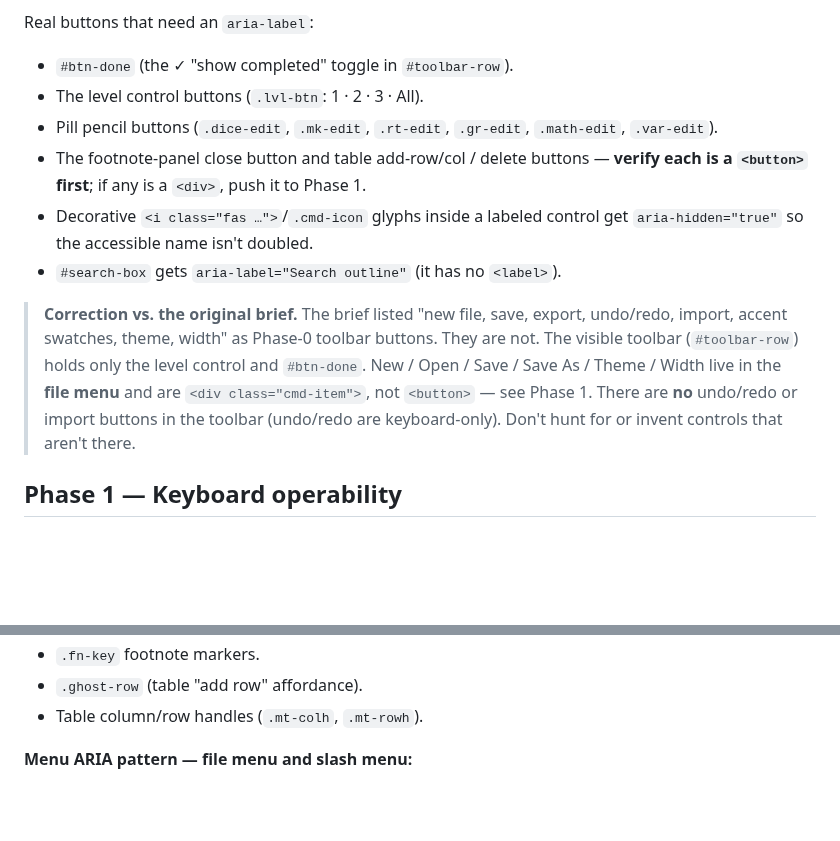
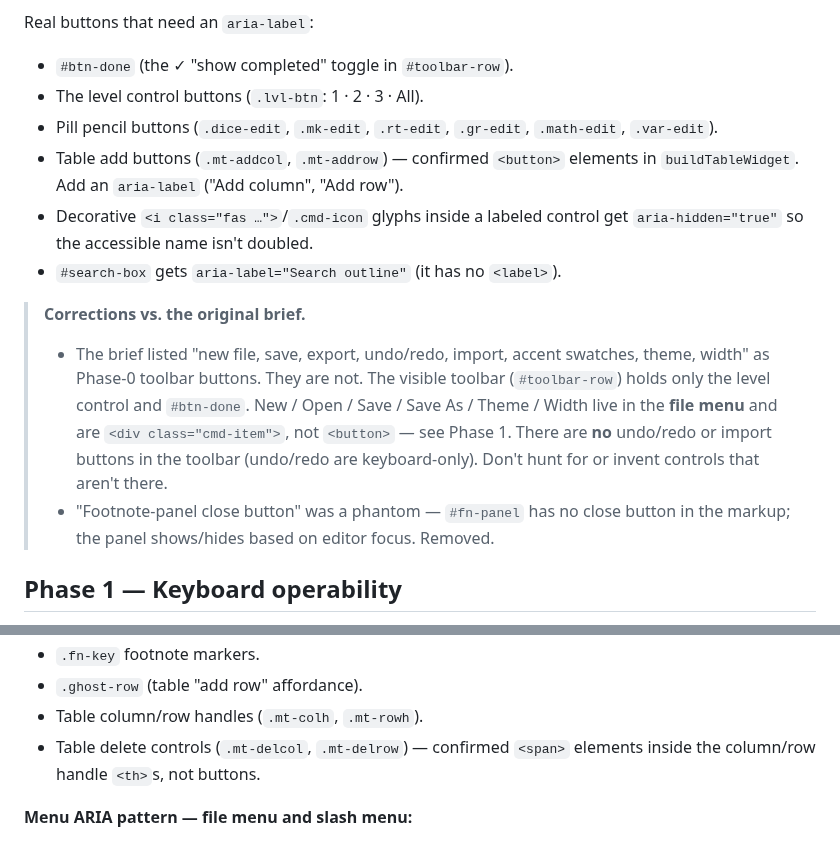
Before and after one commit to zntznt/pointliner, a Markdown page: docs/accessibility.md, 2 parts joined by grey strips. Drawn GitHub-style; blank space fills up the shorter version.

Commit message:
docs: fix CLAUDE.md Tier-2 contradiction and a11y Phase-0 phantom controls
CLAUDE.md:
- Rewrite the "unified grammar engine" Tier-2 bullet: composition is already
  wired (expandText/collectRules handle tables calling rules/other tables, dice
  inside entries, named markov chains callable as {chainName}). Bullet now
  describes what's actually left — retiring the legacy per-feature pill paths —
  not building composition from scratch.

docs/accessibility.md Phase 0:
- Split "table add-row/col / delete buttons": .mt-addcol/.mt-addrow are
  confirmed <button> elements and stay in Phase 0; .mt-delcol/.mt-delrow are
  confirmed <span> elements and move to Phase 1.
- Remove "footnote-panel close button": #fn-panel has no close button in the
  markup (auto-shows/hides on editor focus). Phantom — removed, not relocated.
- Expand the correction note to cover both fixes.

https://claude.ai/code/session_01RxqqMSMAKp9JVuKdbFLeHg

```diff
--- a/docs/accessibility.md
+++ b/docs/accessibility.md
@@ -43,19 +43,22 @@ Real buttons that need an `aria-label`:
 - The level control buttons (`.lvl-btn`: 1 · 2 · 3 · All).
 - Pill pencil buttons (`.dice-edit`, `.mk-edit`, `.rt-edit`, `.gr-edit`,
   `.math-edit`, `.var-edit`).
-- The footnote-panel close button and table add-row/col / delete buttons —
-  **verify each is a `<button>` first**; if any is a `<div>`, push it to Phase 1.
+- Table add buttons (`.mt-addcol`, `.mt-addrow`) — confirmed `<button>` elements
+  in `buildTableWidget`. Add an `aria-label` ("Add column", "Add row").
 - Decorative `<i class="fas …">`/`.cmd-icon` glyphs inside a labeled control get
   `aria-hidden="true"` so the accessible name isn't doubled.
 - `#search-box` gets `aria-label="Search outline"` (it has no `<label>`).
 
-> **Correction vs. the original brief.** The brief listed "new file, save,
-> export, undo/redo, import, accent swatches, theme, width" as Phase-0 toolbar
-> buttons. They are not. The visible toolbar (`#toolbar-row`) holds only the
-> level control and `#btn-done`. New / Open / Save / Save As / Theme / Width live
-> in the **file menu** and are `<div class="cmd-item">`, not `<button>` — see
-> Phase 1. There are **no** undo/redo or import buttons in the toolbar (undo/redo
-> are keyboard-only). Don't hunt for or invent controls that aren't there.
+> **Corrections vs. the original brief.**
+> - The brief listed "new file, save, export, undo/redo, import, accent swatches,
+>   theme, width" as Phase-0 toolbar buttons. They are not. The visible toolbar
+>   (`#toolbar-row`) holds only the level control and `#btn-done`. New / Open /
+>   Save / Save As / Theme / Width live in the **file menu** and are
+>   `<div class="cmd-item">`, not `<button>` — see Phase 1. There are **no**
+>   undo/redo or import buttons in the toolbar (undo/redo are keyboard-only).
+>   Don't hunt for or invent controls that aren't there.
+> - "Footnote-panel close button" was a phantom — `#fn-panel` has no close
+>   button in the markup; the panel shows/hides based on editor focus. Removed.
 
 ## Phase 1 — Keyboard operability
 
@@ -85,6 +88,8 @@ Controls that need this treatment:
 - `.fn-key` footnote markers.
 - `.ghost-row` (table "add row" affordance).
 - Table column/row handles (`.mt-colh`, `.mt-rowh`).
+- Table delete controls (`.mt-delcol`, `.mt-delrow`) — confirmed `<span>` elements
+  inside the column/row handle `<th>`s, not buttons.
 
 **Menu ARIA pattern — file menu and slash menu:**
 
```
Also changed, not shown: CLAUDE.md (+7 -4 lines).
